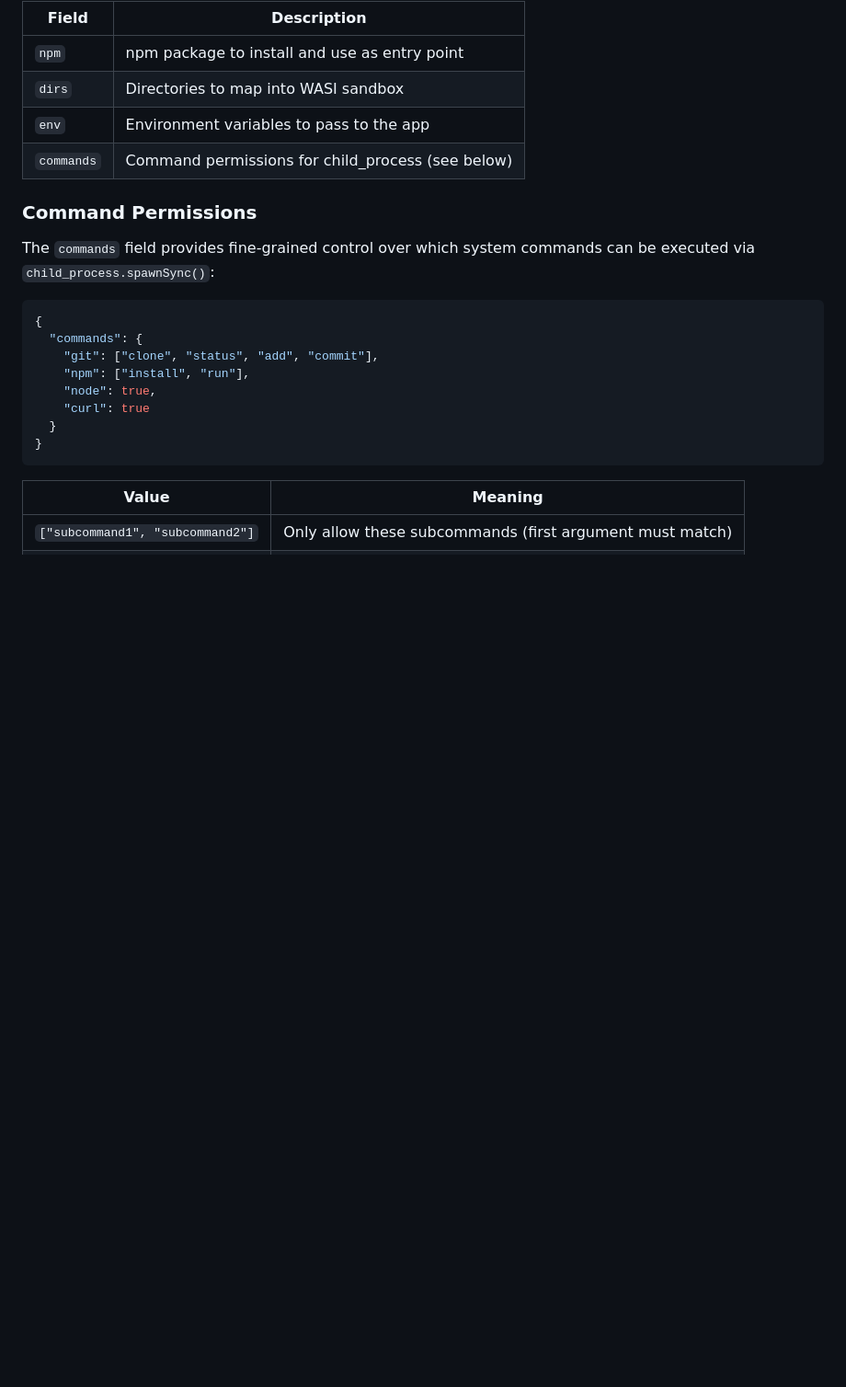
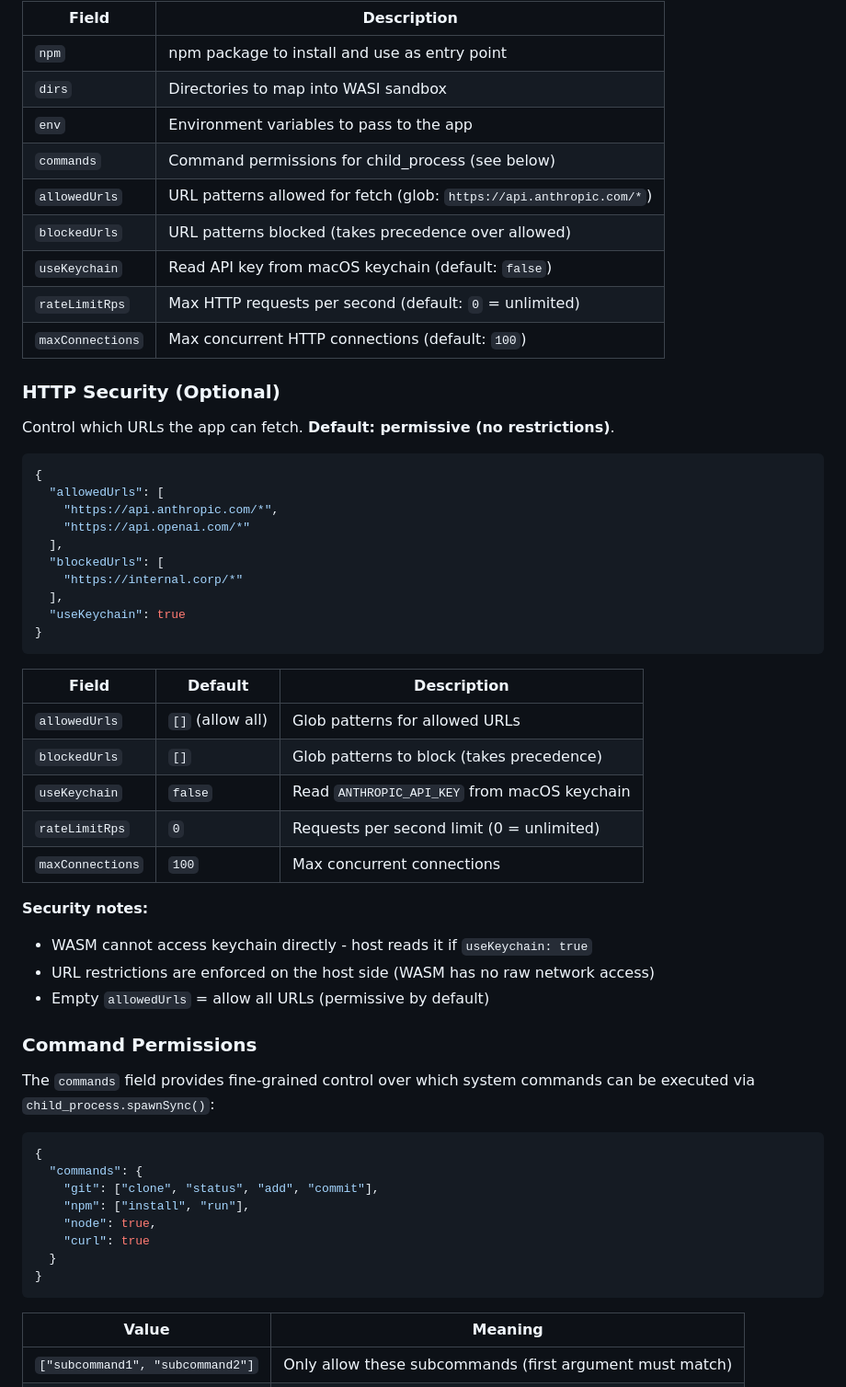
Before and after one commit to teamchong/edgebox, a Markdown page: README.md, the part around the change. Shown at 92% size. GitHub-like rendering; blank space fills up the shorter version.

Commit message:
docs: Add HTTP security configuration to README
Document new .edgebox.json fields:
- allowedUrls/blockedUrls for URL filtering
- useKeychain for macOS keychain API key access
- rateLimitRps and maxConnections options

````diff
--- a/README.md
+++ b/README.md
@@ -616,6 +616,41 @@ Apps can include a `.edgebox.json` config file:
 | `dirs` | Directories to map into WASI sandbox |
 | `env` | Environment variables to pass to the app |
 | `commands` | Command permissions for child_process (see below) |
+| `allowedUrls` | URL patterns allowed for fetch (glob: `https://api.anthropic.com/*`) |
+| `blockedUrls` | URL patterns blocked (takes precedence over allowed) |
+| `useKeychain` | Read API key from macOS keychain (default: `false`) |
+| `rateLimitRps` | Max HTTP requests per second (default: `0` = unlimited) |
+| `maxConnections` | Max concurrent HTTP connections (default: `100`) |
+
+### HTTP Security (Optional)
+
+Control which URLs the app can fetch. **Default: permissive (no restrictions)**.
+
+```json
+{
+  "allowedUrls": [
+    "https://api.anthropic.com/*",
+    "https://api.openai.com/*"
+  ],
+  "blockedUrls": [
+    "https://internal.corp/*"
+  ],
+  "useKeychain": true
+}
+```
+
+| Field | Default | Description |
+|-------|---------|-------------|
+| `allowedUrls` | `[]` (allow all) | Glob patterns for allowed URLs |
+| `blockedUrls` | `[]` | Glob patterns to block (takes precedence) |
+| `useKeychain` | `false` | Read `ANTHROPIC_API_KEY` from macOS keychain |
+| `rateLimitRps` | `0` | Requests per second limit (0 = unlimited) |
+| `maxConnections` | `100` | Max concurrent connections |
+
+**Security notes:**
+- WASM cannot access keychain directly - host reads it if `useKeychain: true`
+- URL restrictions are enforced on the host side (WASM has no raw network access)
+- Empty `allowedUrls` = allow all URLs (permissive by default)
 
 ### Command Permissions
 
````
